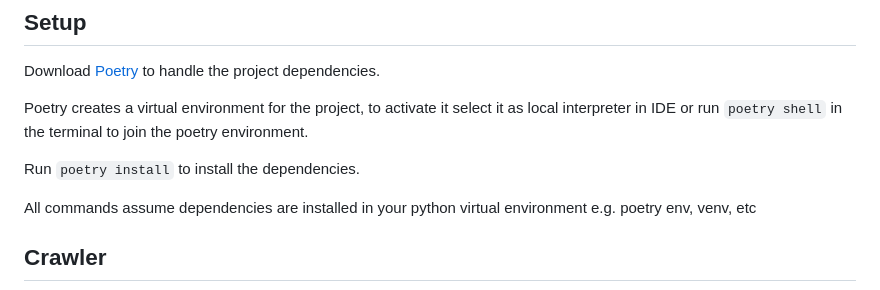
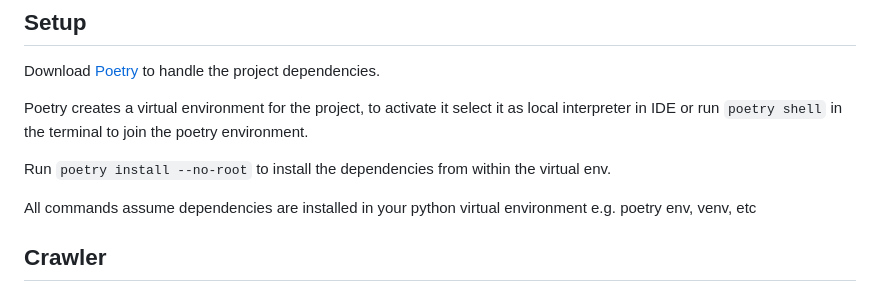
Before and after one commit to JekxDevil/IR-ArtForSale, a Markdown page: README.md, the part around the change. Rendered like a GitHub page.

Commit message:
docs: added instructions to install dependencies
Signed-off-by: Jeferson Morales Mariciano <jeferson.morales.mariciano@gmail.com>

```diff
--- a/README.md
+++ b/README.md
@@ -25,7 +25,7 @@ to handle the project dependencies.
 Poetry creates a virtual environment for the project, to activate it select it as local interpreter in IDE or
 run `poetry shell` in the terminal to join the poetry environment.
 
-Run `poetry install` to install the dependencies.
+Run `poetry install --no-root` to install the dependencies from within the virtual env.
 
 All commands assume dependencies are installed in your python virtual environment e.g. poetry env, venv, etc
 
```
